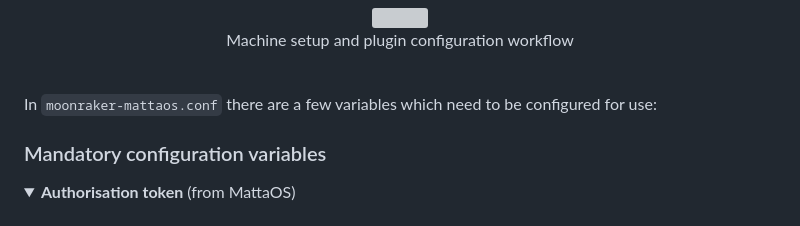
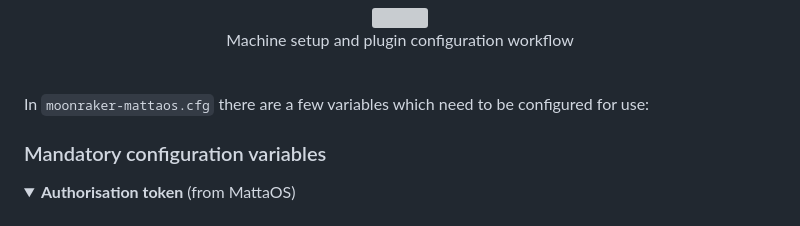
Before and after one commit to Matta-Labs/moonraker-mattaos, a Markdown page: README.md, the part around the change. Drawn GitHub-style; folded sections open; grey boxes are pictures that could not be loaded.

````diff
--- a/README.md
+++ b/README.md
@@ -137,7 +137,7 @@
 <div align="center"><img src="https://matta-os.fra1.cdn.digitaloceanspaces.com/site-assets/KlipperSnap.gif" width=650 /><p>Machine setup and plugin configuration workflow</p></div>
 <br/>
 
-In ```moonraker-mattaos.conf``` there are a few variables which need to be configured for use:
+In ```moonraker-mattaos.cfg``` there are a few variables which need to be configured for use:
 
 <h3>Mandatory configuration variables</h3>
 <details>
````
